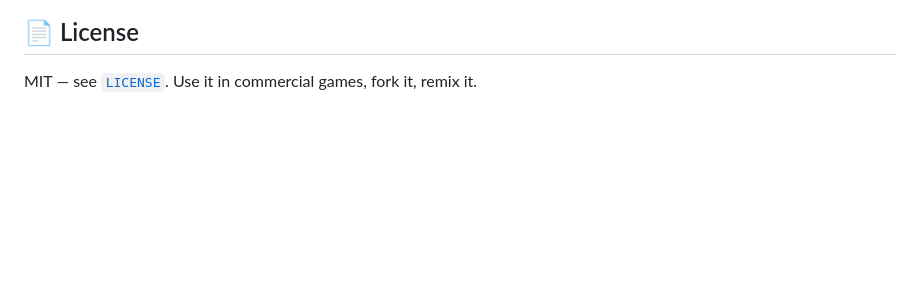
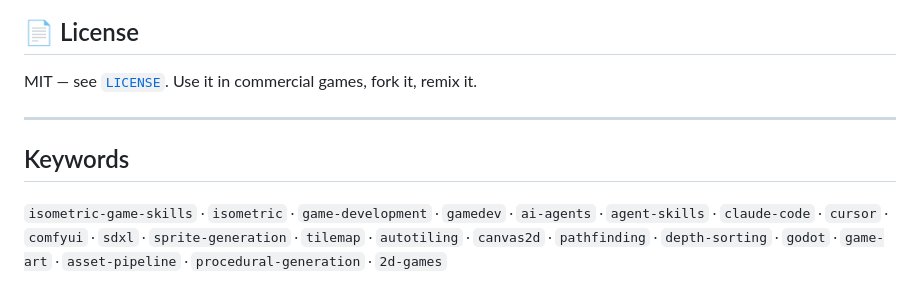
Before and after one commit to 0xheycat/isometric-game-skills, a Markdown page: README.md, the part around the change. GitHub-like rendering; blank space fills up the shorter version.

Commit message:
docs: add Keywords section for search discoverability (Google/Bing indexing)

```diff
--- a/README.md
+++ b/README.md
@@ -170,3 +170,9 @@ If this saved you a weekend of fighting your agent, **star it** — it helps oth
 ## 📄 License
 
 MIT — see [`LICENSE`](LICENSE). Use it in commercial games, fork it, remix it.
+
+---
+
+## Keywords
+
+<sub>`isometric-game-skills` · `isometric` · `game-development` · `gamedev` · `ai-agents` · `agent-skills` · `claude-code` · `cursor` · `comfyui` · `sdxl` · `sprite-generation` · `tilemap` · `autotiling` · `canvas2d` · `pathfinding` · `depth-sorting` · `godot` · `game-art` · `asset-pipeline` · `procedural-generation` · `2d-games`</sub>
```
